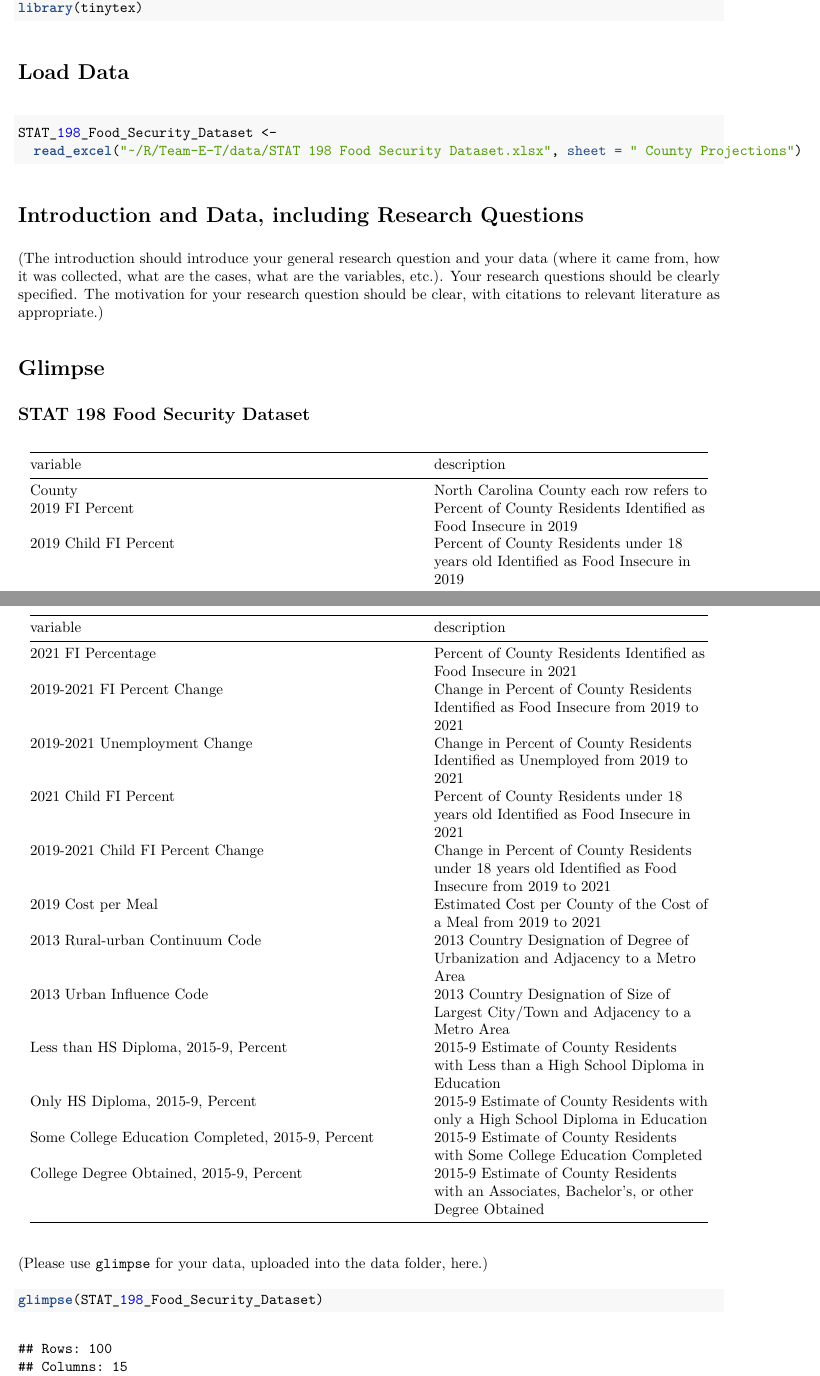
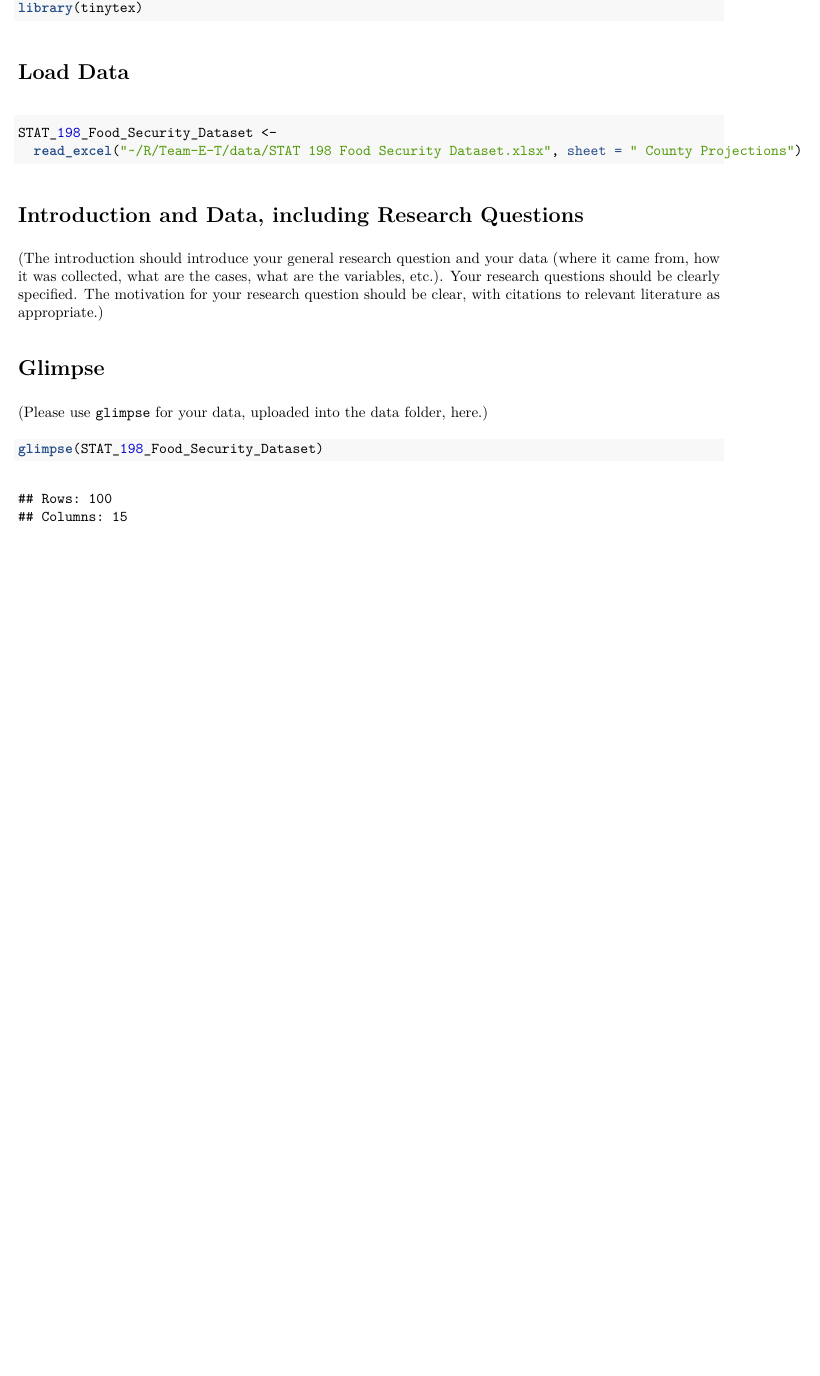
Before and after one commit to STA198F2021/Team-E-T, an R Markdown document (proposal/proposal_template.Rmd): two parts of pages 1 and 2 of 3 before the commit and part of page 1 of 2 after it, the two joined at a grey line, cut so that both start at the same text, the shorter picture padded with empty space. The pictures show the output file proposal/proposal_template.pdf that the author committed with the source.

Commit message:
readme updated and markdown file cleaned up

````diff
--- a/proposal/proposal_template.Rmd
+++ b/proposal/proposal_template.Rmd
@@ -29,26 +29,6 @@ STAT_198_Food_Security_Dataset <-
 
 # Glimpse
 
-## STAT 198 Food Security Dataset
-
-|variable                                         |description|
-|:----------------                                |:-----------|
-|County                                           | North Carolina County each row refers to |
-|2019 FI Percent                                  |Percent of County Residents Identified as Food Insecure in 2019|
-|2019 Child FI Percent                            |Percent of County Residents under 18 years old Identified as Food Insecure in 2019|
-|2021 FI Percentage                               |Percent of County Residents Identified as Food Insecure in 2021|
-|2019-2021 FI Percent Change                      |Change in Percent of County Residents Identified as Food Insecure from 2019 to 2021|
-|2019-2021 Unemployment Change                    |Change in Percent of County Residents Identified as Unemployed from 2019 to 2021|
-|2021 Child FI Percent                            |Percent of County Residents under 18 years old Identified as Food Insecure in 2021|
-|2019-2021 Child FI Percent Change                |Change in Percent of County Residents under 18 years old Identified as Food Insecure from 2019 to 2021|
-|2019 Cost per Meal                               |Estimated Cost per County of the Cost of a Meal from 2019 to 2021|
-|2013 Rural-urban Continuum Code                  |2013 Country Designation of Degree of Urbanization and Adjacency to a Metro Area|
-|2013 Urban Influence Code                        |2013 Country Designation of Size of Largest City/Town and Adjacency to a Metro Area|
-|Less than HS Diploma, 2015-9, Percent            |2015-9 Estimate of County Residents with Less than a High School Diploma in Education|
-|Only HS Diploma, 2015-9, Percent                 |2015-9 Estimate of County Residents with only a High School Diploma in Education|
-|Some College Education Completed, 2015-9, Percent|2015-9 Estimate of County Residents with Some College Education Completed|
-|College Degree Obtained, 2015-9, Percent         |2015-9 Estimate of County Residents with an Associates, Bachelor's, or other Degree Obtained|
-
 (Please use `glimpse` for your data, uploaded into the data folder, here.)
 ```{r glimpse_data}
 glimpse(STAT_198_Food_Security_Dataset)
````
Also changed, not shown: data/README.md, proposal/proposal_template.pdf.
